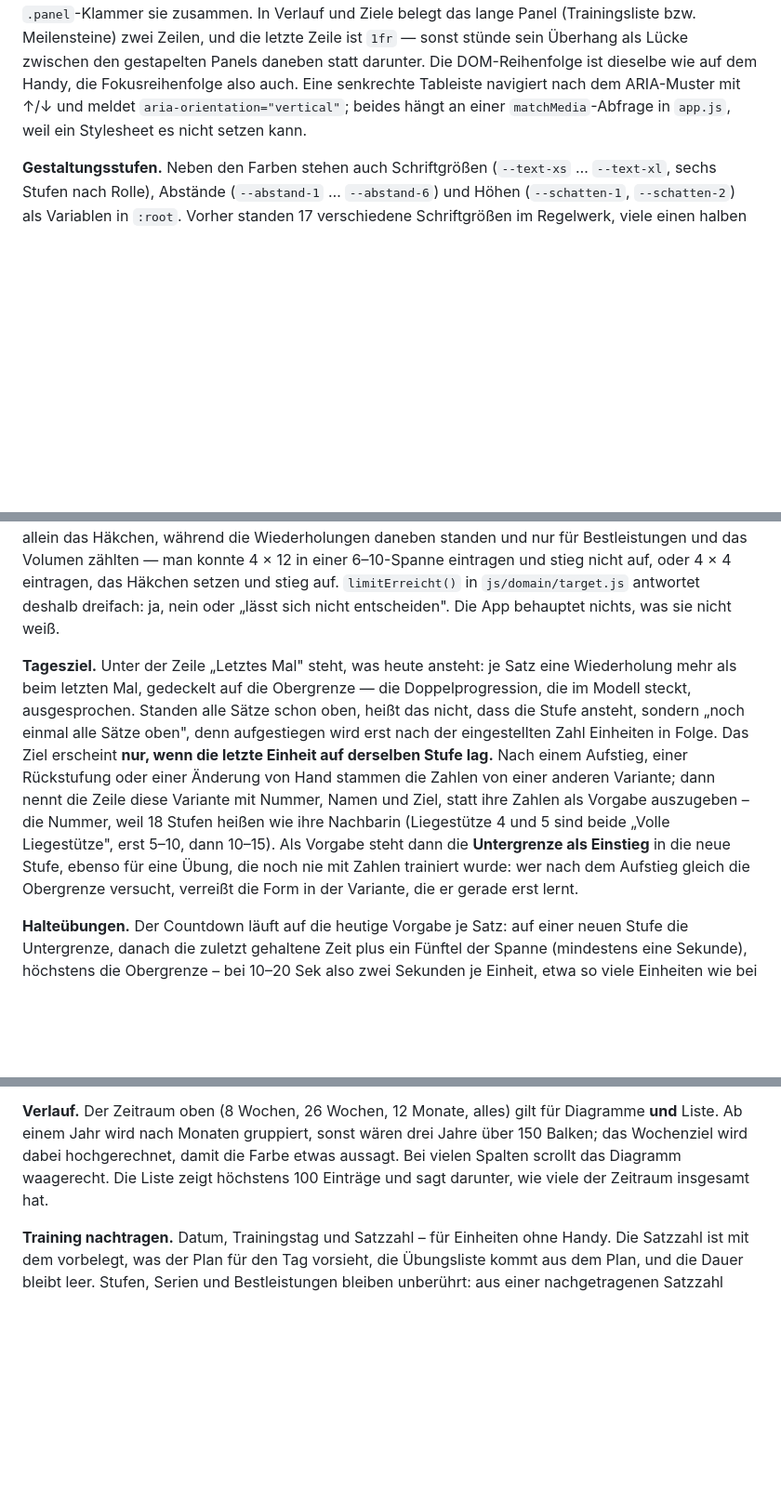
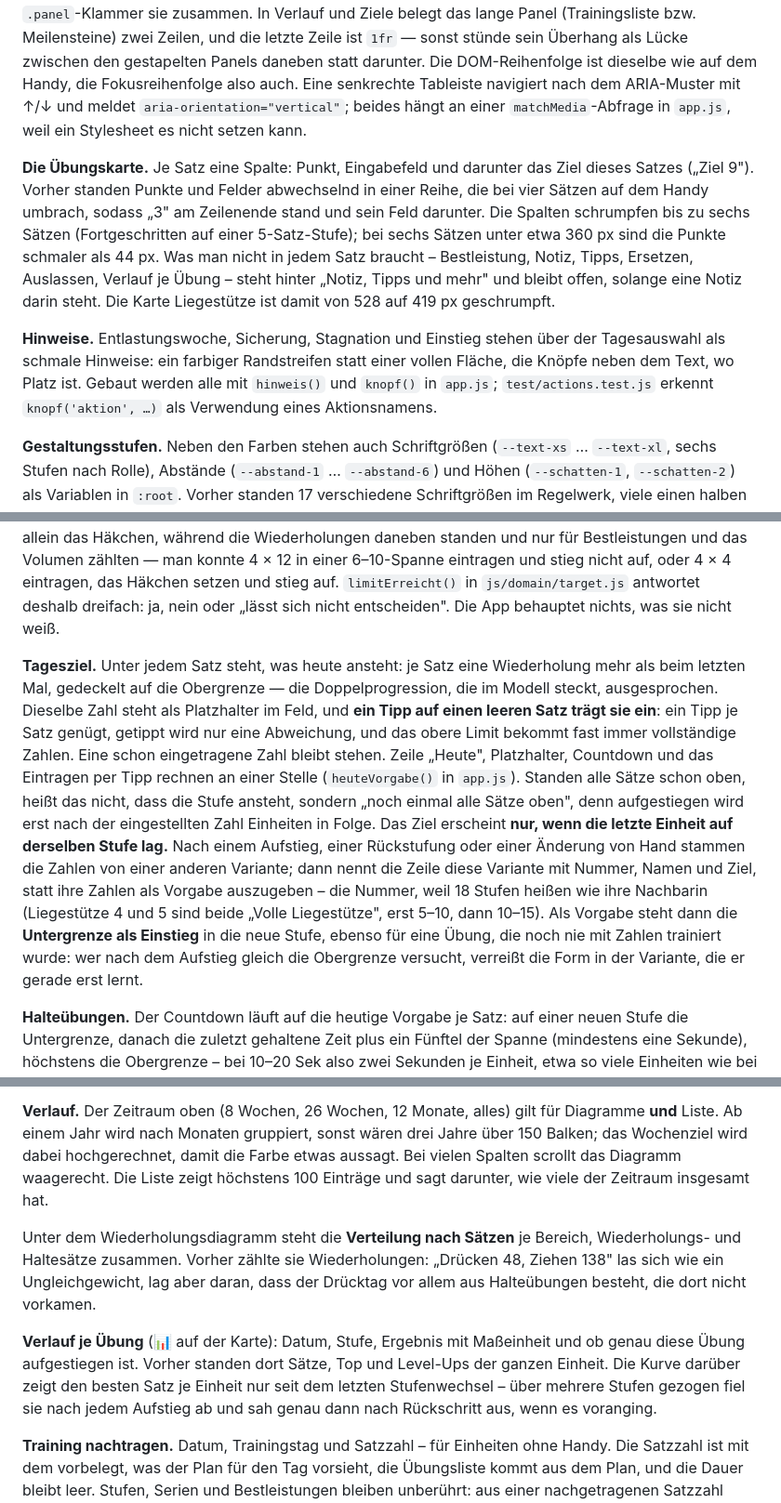
Before and after one commit to kaveyro/calisthenics, a Markdown page: README.md, 3 parts joined by grey strips. Shown at 93% size. Drawn GitHub-style; blank space fills up the shorter version.

Commit message:
docs: Satzspalten, Mehr-Bereich, Hinweise, Tipp mit Vorgabe und Verlauf stehen da
Abschnitt 5 beschreibt die Uebungskarte mit einer Spalte je Satz und dem
Bereich "Notiz, Tipps und mehr" samt Messwerten, dazu die schmalen
Hinweise und ihre Bauweise mit hinweis() und knopf(). Abschnitt 8 nennt,
dass ein Tipp auf einen leeren Satz die Vorgabe eintraegt und wo sie
gerechnet wird. Abschnitt 8b erklaert die Verteilung nach Saetzen, den
Verlauf je Uebung und den Jahresrueckblick ohne Mobility.

Co-Authored-By: Claude Opus 5.5 <noreply@anthropic.com>

```diff
--- a/README.md
+++ b/README.md
@@ -135,6 +135,10 @@ progression/
 
 **Breite Schirme.** Bis 1039 px ist die App ein Handy-Layout, darüber wird `.wrap` zum Raster: Tableiste und Kennzahlen bilden links eine Schiene, der Inhalt bekommt den Rest und wird zweispaltig. Vorher stand sie auf einem Monitor als 660 px breite Säule in der Mitte — bei 1600 px Fensterbreite 41 % der Fläche. Die Breiten stehen als Variablen an einer Stelle (`--inhalt-max`, `--schiene`, `--spalte`); auf schmalen Schirmen ist die Schiene 0 px breit, sodass alle Rechnungen damit unverändert den Handy-Zustand ergeben. Mehrspaltig macht eine einzige Klasse `.raster`, angewandt auf Übungskarten, Plantage, Bibliothek, Verlauf und Ziele. Wo eine Überschrift und ihre Karte als Geschwister stehen, hält eine `.panel`-Klammer sie zusammen. In Verlauf und Ziele belegt das lange Panel (Trainingsliste bzw. Meilensteine) zwei Zeilen, und die letzte Zeile ist `1fr` — sonst stünde sein Überhang als Lücke zwischen den gestapelten Panels daneben statt darunter. Die DOM-Reihenfolge ist dieselbe wie auf dem Handy, die Fokusreihenfolge also auch. Eine senkrechte Tableiste navigiert nach dem ARIA-Muster mit ↑/↓ und meldet `aria-orientation="vertical"`; beides hängt an einer `matchMedia`-Abfrage in `app.js`, weil ein Stylesheet es nicht setzen kann.
 
+**Die Übungskarte.** Je Satz eine Spalte: Punkt, Eingabefeld und darunter das Ziel dieses Satzes („Ziel 9"). Vorher standen Punkte und Felder abwechselnd in einer Reihe, die bei vier Sätzen auf dem Handy umbrach, sodass „3" am Zeilenende stand und sein Feld darunter. Die Spalten schrumpfen bis zu sechs Sätzen (Fortgeschritten auf einer 5-Satz-Stufe); bei sechs Sätzen unter etwa 360 px sind die Punkte schmaler als 44 px. Was man nicht in jedem Satz braucht – Bestleistung, Notiz, Tipps, Ersetzen, Auslassen, Verlauf je Übung – steht hinter „Notiz, Tipps und mehr" und bleibt offen, solange eine Notiz darin steht. Die Karte Liegestütze ist damit von 528 auf 419 px geschrumpft.
+
+**Hinweise.** Entlastungswoche, Sicherung, Stagnation und Einstieg stehen über der Tagesauswahl als schmale Hinweise: ein farbiger Randstreifen statt einer vollen Fläche, die Knöpfe neben dem Text, wo Platz ist. Gebaut werden alle mit `hinweis()` und `knopf()` in `app.js`; `test/actions.test.js` erkennt `knopf('aktion', …)` als Verwendung eines Aktionsnamens.
+
 **Gestaltungsstufen.** Neben den Farben stehen auch Schriftgrößen (`--text-xs` … `--text-xl`, sechs Stufen nach Rolle), Abstände (`--abstand-1` … `--abstand-6`) und Höhen (`--schatten-1`, `--schatten-2`) als Variablen in `:root`. Vorher standen 17 verschiedene Schriftgrößen im Regelwerk, viele einen halben Pixel auseinander. Zwei Größen bleiben bewusst außerhalb der Skala, und `test/css.test.js` nennt genau diese zwei: die Handy-Tableiste mit 13 px, weil fünf Beschriftungen in 341 px passen müssen, und die Symbolglyphe im runden Knopf. Die Wortmarke unter 352 px folgt der Fensterbreite (`6.5vw`) und steht damit gar nicht in Pixeln. **Eine neue Regel nimmt eine Stufe**, keine rohe Pixelzahl — sonst schlägt der Test fehl.
 
 **Zweisprachig (Deutsch/Englisch).** Umschaltbar in den Einstellungen, übersetzt sind Oberfläche *und* Inhalte – Übungsnamen, alle 166 Stufen, Ausführungshinweise, Meilensteine und Plan-Vorlagen.
@@ -224,7 +228,7 @@ Jede Übung hat Stufen. Angezeigt wird immer die aktuelle. Eine Einheit zählt a
 
 **Wer das entscheidet.** Sind für jeden Satz Wiederholungen eingetragen, entscheiden die Zahlen: das Häkchen *„Oberes Limit in allen Sätzen geschafft"* ist dann eine Anzeige, springt bei jeder eingetippten Zahl um und nennt darunter, woraus es sich ergibt. Bei Halteübungen sind die Zahlen die gehaltenen Sekunden (siehe unten). Fehlt eine Zahl, bleibt es eine Handeingabe wie vorher. Bis hierher entschied allein das Häkchen, während die Wiederholungen daneben standen und nur für Bestleistungen und das Volumen zählten — man konnte 4 × 12 in einer 6–10-Spanne eintragen und stieg nicht auf, oder 4 × 4 eintragen, das Häkchen setzen und stieg auf. `limitErreicht()` in `js/domain/target.js` antwortet deshalb dreifach: ja, nein oder „lässt sich nicht entscheiden". Die App behauptet nichts, was sie nicht weiß.
 
-**Tagesziel.** Unter der Zeile „Letztes Mal" steht, was heute ansteht: je Satz eine Wiederholung mehr als beim letzten Mal, gedeckelt auf die Obergrenze — die Doppelprogression, die im Modell steckt, ausgesprochen. Standen alle Sätze schon oben, heißt das nicht, dass die Stufe ansteht, sondern „noch einmal alle Sätze oben", denn aufgestiegen wird erst nach der eingestellten Zahl Einheiten in Folge. Das Ziel erscheint **nur, wenn die letzte Einheit auf derselben Stufe lag.** Nach einem Aufstieg, einer Rückstufung oder einer Änderung von Hand stammen die Zahlen von einer anderen Variante; dann nennt die Zeile diese Variante mit Nummer, Namen und Ziel, statt ihre Zahlen als Vorgabe auszugeben – die Nummer, weil 18 Stufen heißen wie ihre Nachbarin (Liegestütze 4 und 5 sind beide „Volle Liegestütze", erst 5–10, dann 10–15). Als Vorgabe steht dann die **Untergrenze als Einstieg** in die neue Stufe, ebenso für eine Übung, die noch nie mit Zahlen trainiert wurde: wer nach dem Aufstieg gleich die Obergrenze versucht, verreißt die Form in der Variante, die er gerade erst lernt.
+**Tagesziel.** Unter jedem Satz steht, was heute ansteht: je Satz eine Wiederholung mehr als beim letzten Mal, gedeckelt auf die Obergrenze — die Doppelprogression, die im Modell steckt, ausgesprochen. Dieselbe Zahl steht als Platzhalter im Feld, und **ein Tipp auf einen leeren Satz trägt sie ein**: ein Tipp je Satz genügt, getippt wird nur eine Abweichung, und das obere Limit bekommt fast immer vollständige Zahlen. Eine schon eingetragene Zahl bleibt stehen. Zeile „Heute", Platzhalter, Countdown und das Eintragen per Tipp rechnen an einer Stelle (`heuteVorgabe()` in `app.js`). Standen alle Sätze schon oben, heißt das nicht, dass die Stufe ansteht, sondern „noch einmal alle Sätze oben", denn aufgestiegen wird erst nach der eingestellten Zahl Einheiten in Folge. Das Ziel erscheint **nur, wenn die letzte Einheit auf derselben Stufe lag.** Nach einem Aufstieg, einer Rückstufung oder einer Änderung von Hand stammen die Zahlen von einer anderen Variante; dann nennt die Zeile diese Variante mit Nummer, Namen und Ziel, statt ihre Zahlen als Vorgabe auszugeben – die Nummer, weil 18 Stufen heißen wie ihre Nachbarin (Liegestütze 4 und 5 sind beide „Volle Liegestütze", erst 5–10, dann 10–15). Als Vorgabe steht dann die **Untergrenze als Einstieg** in die neue Stufe, ebenso für eine Übung, die noch nie mit Zahlen trainiert wurde: wer nach dem Aufstieg gleich die Obergrenze versucht, verreißt die Form in der Variante, die er gerade erst lernt.
 
 **Halteübungen.** Der Countdown läuft auf die heutige Vorgabe je Satz: auf einer neuen Stufe die Untergrenze, danach die zuletzt gehaltene Zeit plus ein Fünftel der Spanne (mindestens eine Sekunde), höchstens die Obergrenze – bei 10–20 Sek also zwei Sekunden je Einheit, etwa so viele Einheiten wie bei einer Wiederholungsspanne. Ein zweiter Tipp während des Countdowns beendet den Satz mit der bis dahin gehaltenen Zeit; unter einer Sekunde gilt er als versehentlicher Doppeltipp und bricht ab. Die Zeit steht im Feld neben dem Satz und lässt sich dort von Hand korrigieren, etwa nach einer anderen Uhr. Vorher lief der Countdown immer auf die Obergrenze, ein vorzeitiger Tipp verwarf den Satz, und die Untergrenze wurde in 52 Stufen nirgends gelesen.
 
@@ -270,6 +274,10 @@ Auf die übrigen Übungen derselben Kategorie wird nur zur **Hälfte** übertrag
 
 **Verlauf.** Der Zeitraum oben (8 Wochen, 26 Wochen, 12 Monate, alles) gilt für Diagramme **und** Liste. Ab einem Jahr wird nach Monaten gruppiert, sonst wären drei Jahre über 150 Balken; das Wochenziel wird dabei hochgerechnet, damit die Farbe etwas aussagt. Bei vielen Spalten scrollt das Diagramm waagerecht. Die Liste zeigt höchstens 100 Einträge und sagt darunter, wie viele der Zeitraum insgesamt hat.
 
+Unter dem Wiederholungsdiagramm steht die **Verteilung nach Sätzen** je Bereich, Wiederholungs- und Haltesätze zusammen. Vorher zählte sie Wiederholungen: „Drücken 48, Ziehen 138" las sich wie ein Ungleichgewicht, lag aber daran, dass der Drücktag vor allem aus Halteübungen besteht, die dort nicht vorkamen.
+
+**Verlauf je Übung** (📊 auf der Karte): Datum, Stufe, Ergebnis mit Maßeinheit und ob genau diese Übung aufgestiegen ist. Vorher standen dort Sätze, Top und Level-Ups der ganzen Einheit. Die Kurve darüber zeigt den besten Satz je Einheit nur seit dem letzten Stufenwechsel – über mehrere Stufen gezogen fiel sie nach jedem Aufstieg ab und sah genau dann nach Rückschritt aus, wenn es voranging.
+
 **Training nachtragen.** Datum, Trainingstag und Satzzahl – für Einheiten ohne Handy. Die Satzzahl ist mit dem vorbelegt, was der Plan für den Tag vorsieht, die Übungsliste kommt aus dem Plan, und die Dauer bleibt leer. Stufen, Serien und Bestleistungen bleiben unberührt: aus einer nachgetragenen Satzzahl lässt sich nicht ablesen, was an dem Tag am oberen Limit lag.
 
 **Meilensteine erkennen sich selbst.** Jeder trägt in `js/exercises.js` ein `when` aus Übung, Mindeststufe und Mindestwert. Beides zusammen, weil keines allein trägt: auf der Stufe angekommen zu sein heißt nicht, die Zahl zu schaffen, und 15 Wiederholungen auf Knie-Liegestützen sind keine 15 vollen. Ist die Bedingung erfüllt, trägt der Meilenstein einen Hinweis und einen Knopf — **abgehakt wird nichts von selbst.** „Sauber geschafft" ist eine Aussage über die Ausführung, und die folgt aus keiner Zahl. Offene Meilensteine nennen umgekehrt, was ihnen noch fehlt.
```
Also changed, not shown: other parts of README.md (+1 -1 lines).
